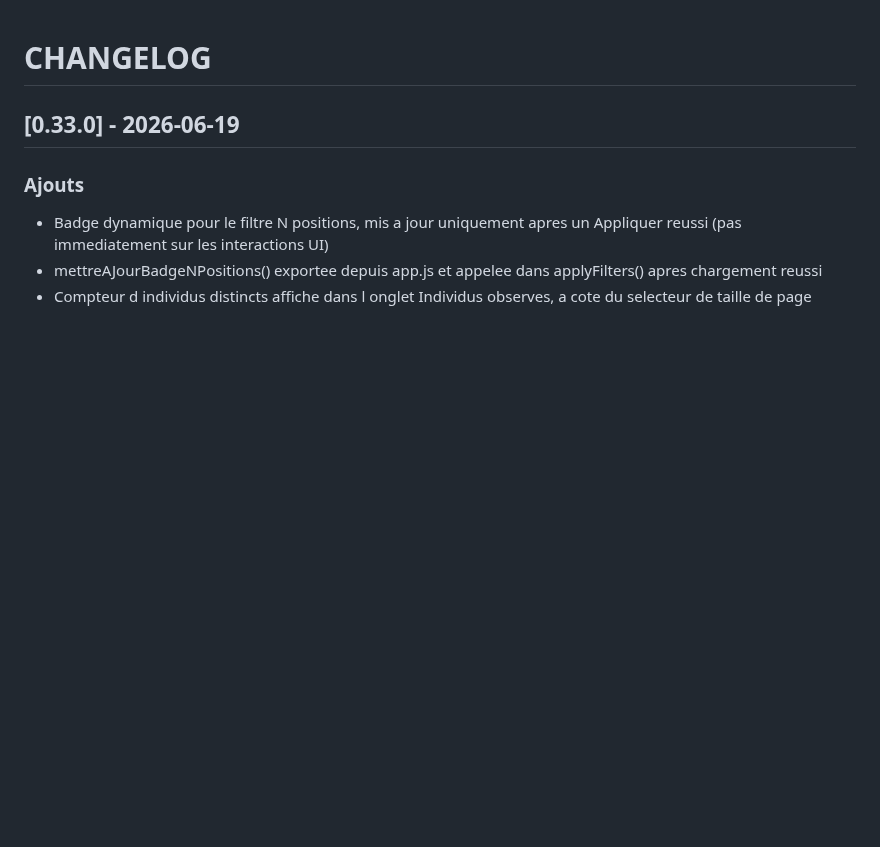
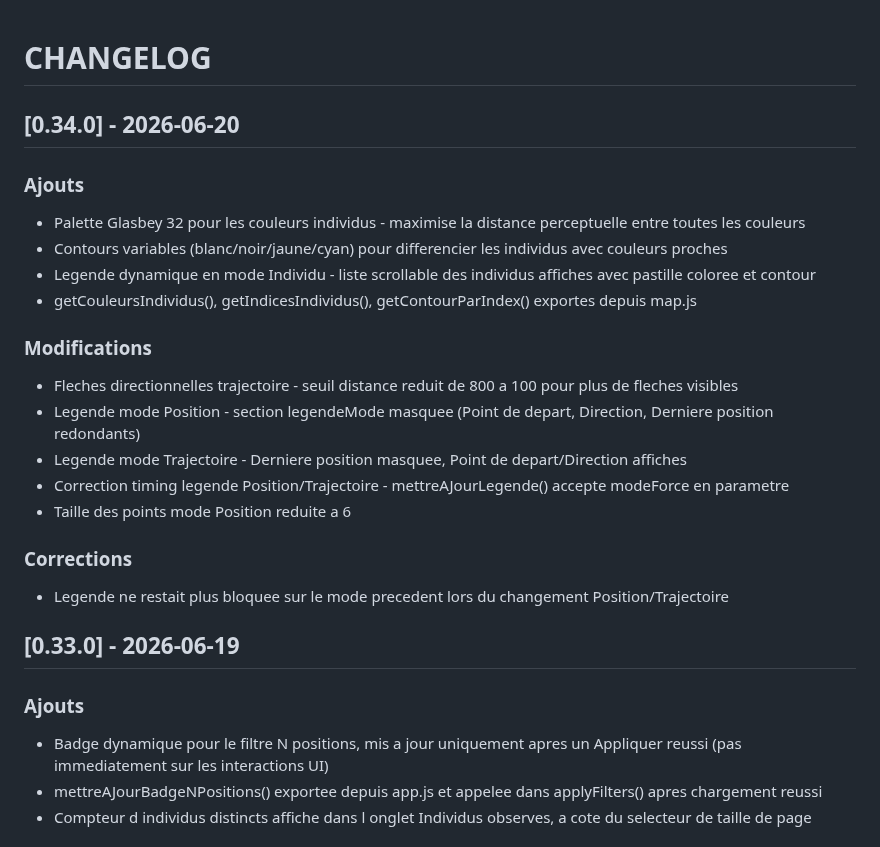
Before and after one commit to PNPyrenees/bouquetin_web_interface, a Markdown page: docs/CHANGELOG.md, the part around the change. Drawn GitHub-style; blank space fills up the shorter version.

Commit message:
Changelog v0.34.0 palette Glasbey contours et legende dynamique

```diff
--- a/docs/CHANGELOG.md
+++ b/docs/CHANGELOG.md
@@ -1,4 +1,22 @@
 # CHANGELOG
+
+## [0.34.0] - 2026-06-20
+
+### Ajouts
+- Palette Glasbey 32 pour les couleurs individus - maximise la distance perceptuelle entre toutes les couleurs
+- Contours variables (blanc/noir/jaune/cyan) pour differencier les individus avec couleurs proches
+- Legende dynamique en mode Individu - liste scrollable des individus affiches avec pastille coloree et contour
+- getCouleursIndividus(), getIndicesIndividus(), getContourParIndex() exportes depuis map.js
+
+### Modifications
+- Fleches directionnelles trajectoire - seuil distance reduit de 800 a 100 pour plus de fleches visibles
+- Legende mode Position - section legendeMode masquee (Point de depart, Direction, Derniere position redondants)
+- Legende mode Trajectoire - Derniere position masquee, Point de depart/Direction affiches
+- Correction timing legende Position/Trajectoire - mettreAJourLegende() accepte modeForce en parametre
+- Taille des points mode Position reduite a 6
+
+### Corrections
+- Legende ne restait plus bloquee sur le mode precedent lors du changement Position/Trajectoire
 
 ## [0.33.0] - 2026-06-19
 
```
